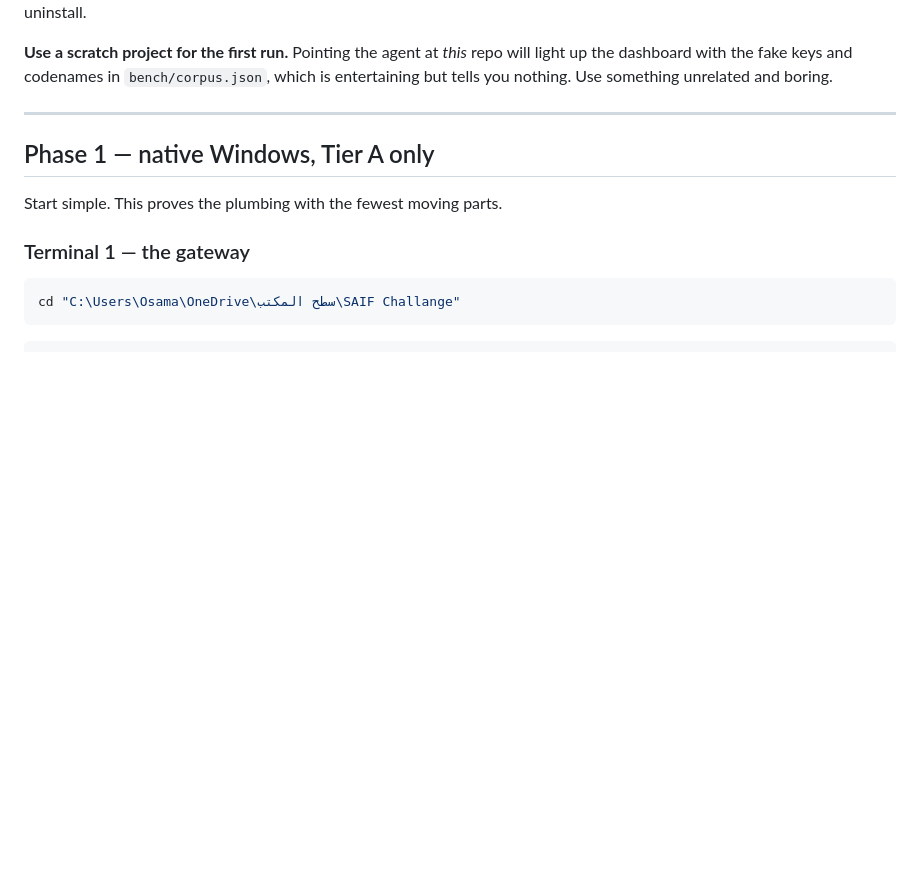
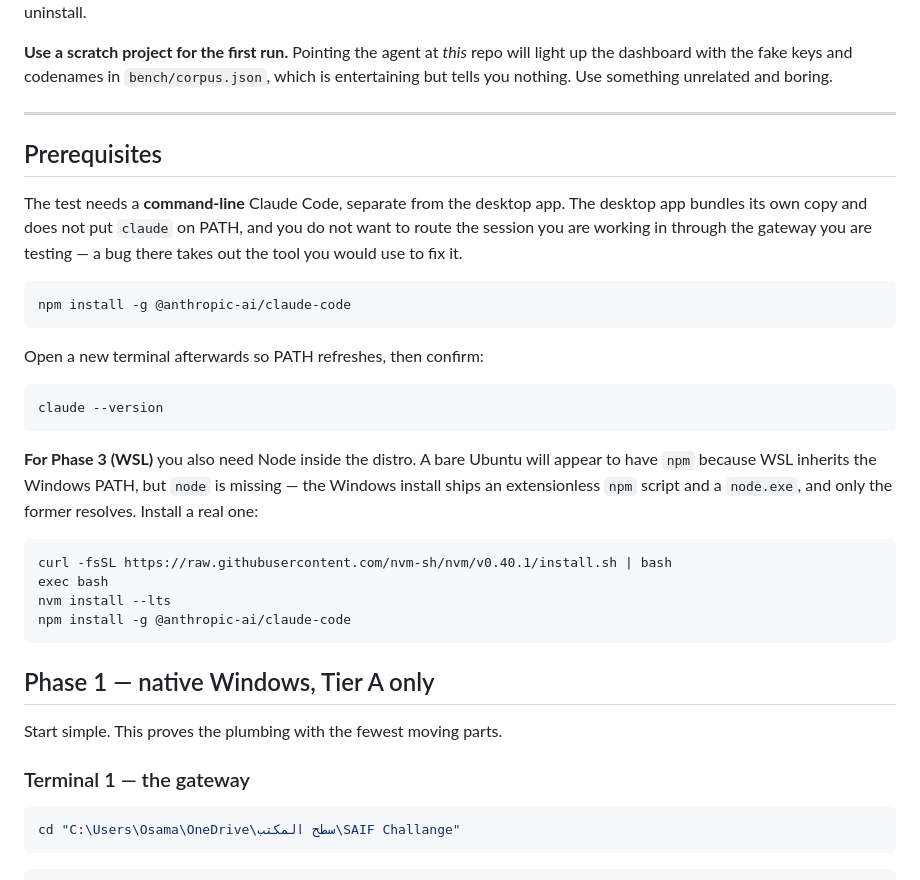
Before and after one commit to OsamaQh4/hajiz-dlp-gateway, a Markdown page: docs/real-traffic-test.md, the part around the change. Drawn GitHub-style; blank space fills up the shorter version.

Commit message:
Runbook: add CLI and WSL Node prerequisites

````diff
--- a/docs/real-traffic-test.md
+++ b/docs/real-traffic-test.md
@@ -51,6 +51,35 @@ will light up the dashboard with the fake keys and codenames in `bench/corpus.js
 which is entertaining but tells you nothing. Use something unrelated and boring.
 
 ---
+
+## Prerequisites
+
+The test needs a **command-line** Claude Code, separate from the desktop app.
+The desktop app bundles its own copy and does not put `claude` on PATH, and you
+do not want to route the session you are working in through the gateway you are
+testing — a bug there takes out the tool you would use to fix it.
+
+```powershell
+npm install -g @anthropic-ai/claude-code
+```
+
+Open a new terminal afterwards so PATH refreshes, then confirm:
+
+```powershell
+claude --version
+```
+
+**For Phase 3 (WSL)** you also need Node inside the distro. A bare Ubuntu will
+appear to have `npm` because WSL inherits the Windows PATH, but `node` is
+missing — the Windows install ships an extensionless `npm` script and a
+`node.exe`, and only the former resolves. Install a real one:
+
+```bash
+curl -fsSL https://raw.githubusercontent.com/nvm-sh/nvm/v0.40.1/install.sh | bash
+exec bash
+nvm install --lts
+npm install -g @anthropic-ai/claude-code
+```
 
 ## Phase 1 — native Windows, Tier A only
 
````
